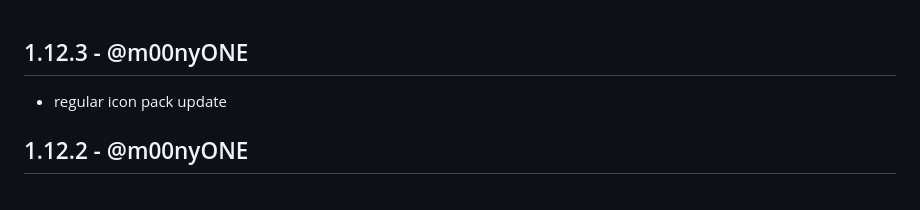
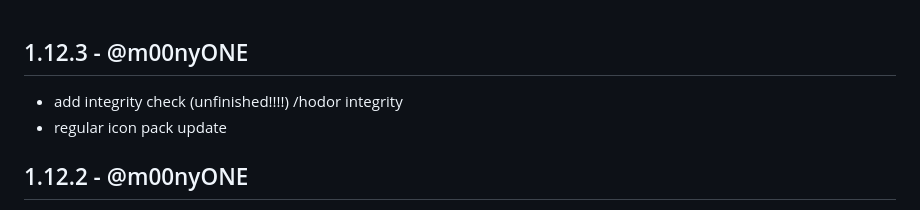
Before and after one commit to m00nyONE/HodorReflexes, a Markdown page: CHANGELOG.md, the part around the change. Drawn GitHub-style.

```diff
--- a/CHANGELOG.md
+++ b/CHANGELOG.md
@@ -1,4 +1,5 @@
 ## 1.12.3 - @m00nyONE
+- add integrity check (unfinished!!!!) /hodor integrity
 - regular icon pack update
 
 ## 1.12.2 - @m00nyONE
```
